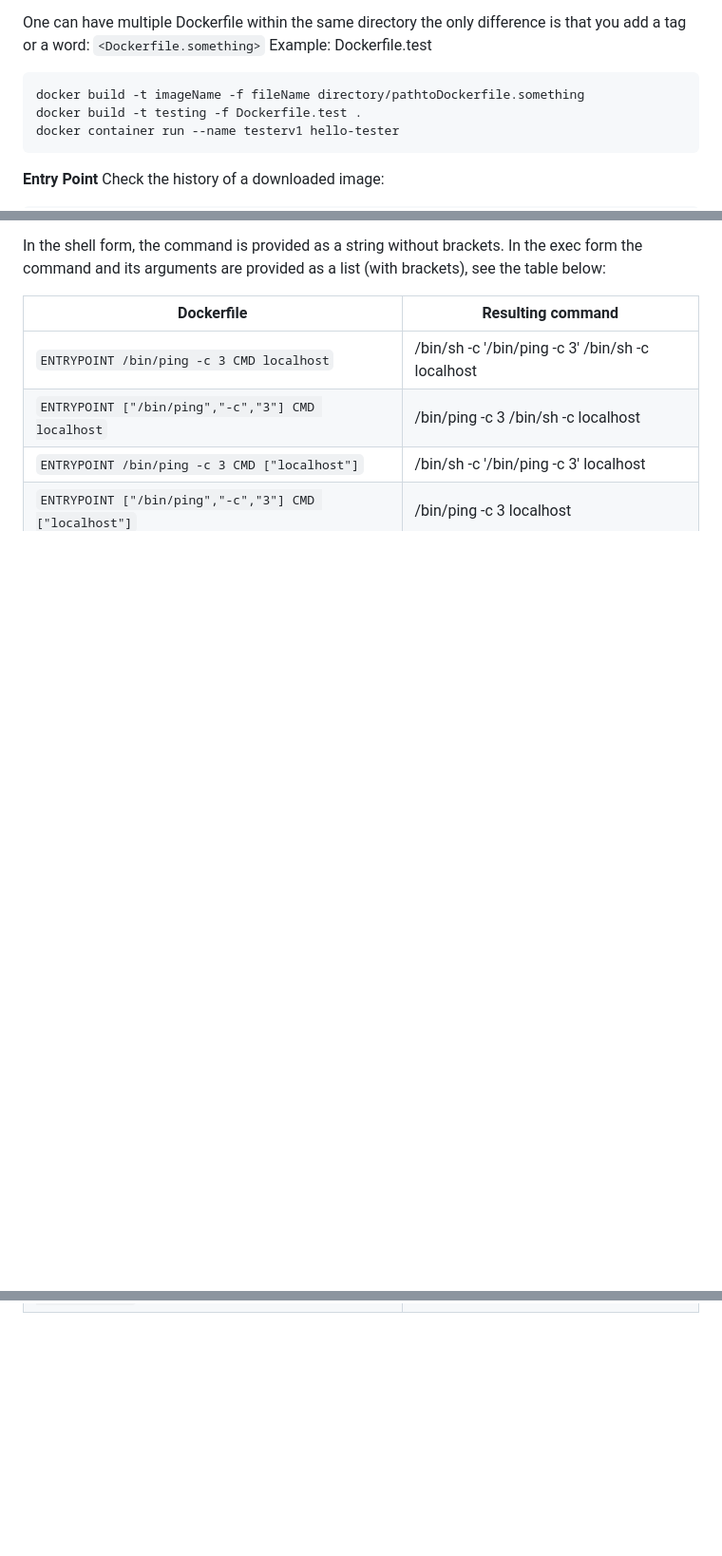
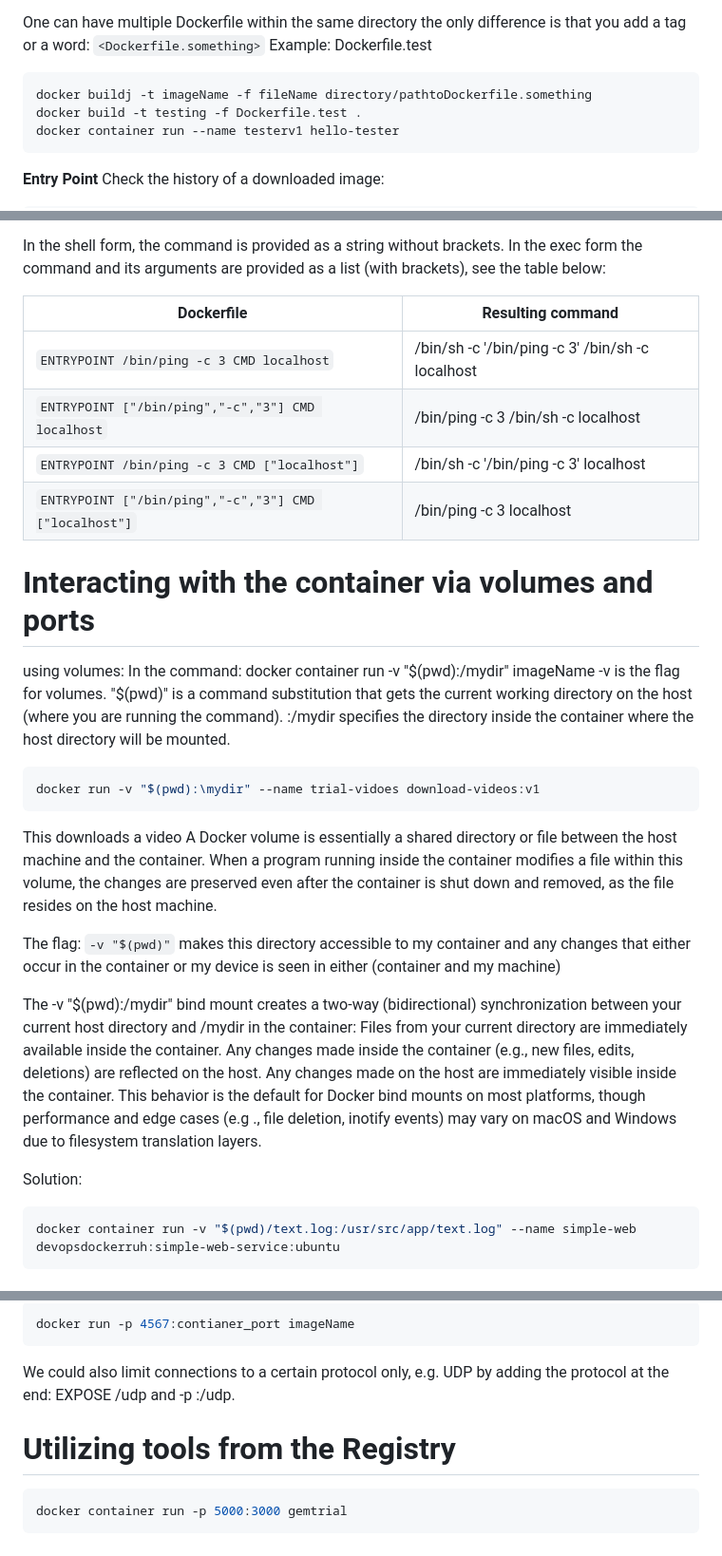
Before and after one commit to alsongard/DOCKER_DEV_TUTORIAL, a Markdown page: docker.md, 3 parts joined by grey strips. Shown at 95% size. Rendered like a GitHub page; blank space fills up the shorter version.

Commit message:
docker notes

````diff
--- a/docker.md
+++ b/docker.md
@@ -354,7 +355,7 @@ One can have multiple Dockerfile within the same directory the only difference i
 Example:
 Dockerfile.test
 ```bash
-docker build -t imageName -f fileName directory/pathtoDockerfile.something
+docker buildj -t imageName -f fileName directory/pathtoDockerfile.something
 docker build -t testing -f Dockerfile.test .
 docker container run --name testerv1 hello-tester
 ```
@@ -420,3 +421,39 @@ In the shell form, the command is provided as a string without brackets. In the
 | ``ENTRYPOINT ["/bin/ping","-c","3"] CMD localhost`` | /bin/ping -c 3 /bin/sh -c localhost |
 | ``ENTRYPOINT /bin/ping -c 3 CMD ["localhost"]`` | /bin/sh -c '/bin/ping -c 3' localhost |
 | ``ENTRYPOINT ["/bin/ping","-c","3"] CMD ["localhost"]`` | /bin/ping -c 3 localhost |
+
+
+
+# Interacting with the container via volumes and ports
+
+using volumes:
+In the command: docker container run -v "$(pwd):/mydir" imageName
+    -v is the flag for volumes.
+    "$(pwd)" is a command substitution that gets the current working directory on the host (where you are running the command).
+    :/mydir specifies the directory inside the container where the host directory will be mounted.
+
+
+```bash
+docker run -v "$(pwd):\mydir" --name trial-vidoes download-videos:v1
+```
+This downloads a video
+A Docker volume is essentially a shared directory or file between the host machine and the container. When a program running inside the container modifies a file within this volume, the changes are preserved even after the container is shut down and removed, as the file resides on the host machine.
+
+
+The flag: ``-v "$(pwd)"`` makes this directory accessible to my container and any changes that either occur in the container or my device is seen in either (container and my machine)
+
+
+The -v "$(pwd):/mydir" bind mount creates a two-way (bidirectional) synchronization between your current host directory and /mydir in the container:
+    Files from your current directory are immediately available inside the container.
+    Any changes made inside the container (e.g., new files, edits, deletions) are reflected on the host.
+    Any changes made on the host are immediately visible inside the container.
+This behavior is the default for Docker bind mounts on most platforms, though performance and edge cases (e.g
+., file deletion, inotify events) may vary on macOS and Windows due to filesystem translation layers.
+
+
+Solution:
+```bash
+docker container run -v "$(pwd)/text.log:/usr/src/app/text.log" --name simple-web devopsdockerruh:simple-web-service:ubuntu
+```
+
+
@@ -422,0 +480,10 @@ In the shell form, the command is provided as a string without brackets. In the
+```bash
+docker run -p 4567:contianer_port imageName
+```
+We could also limit connections to a certain protocol only, e.g. UDP by adding the protocol at the end: EXPOSE <port>/udp and -p <host-port>:<container-port>/udp.
+
+
+# Utilizing tools from the Registry
+```bash
+docker container run -p 5000:3000 gemtrial
+```
````
Also changed, not shown: other parts of docker.md (+21 -0 lines).
